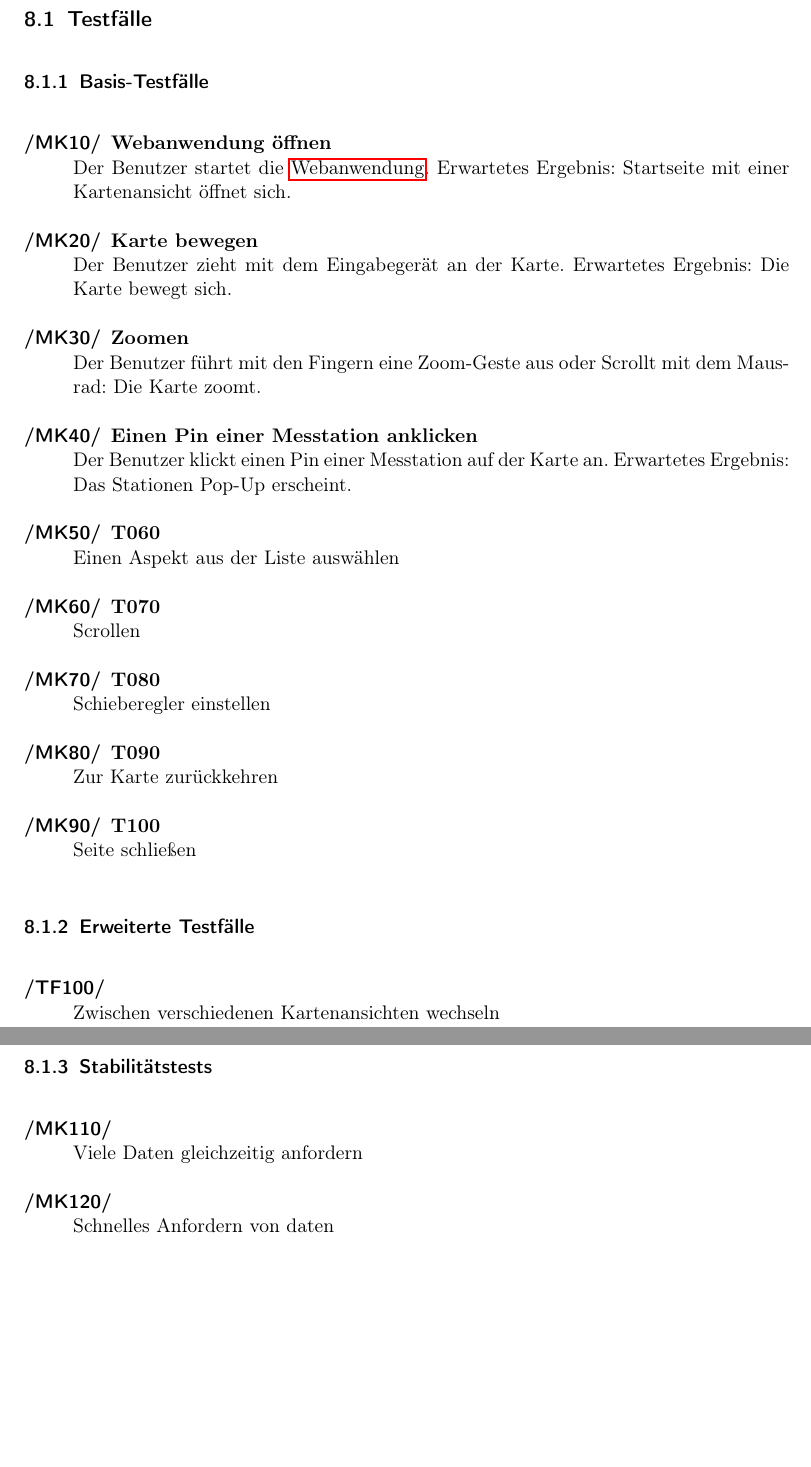
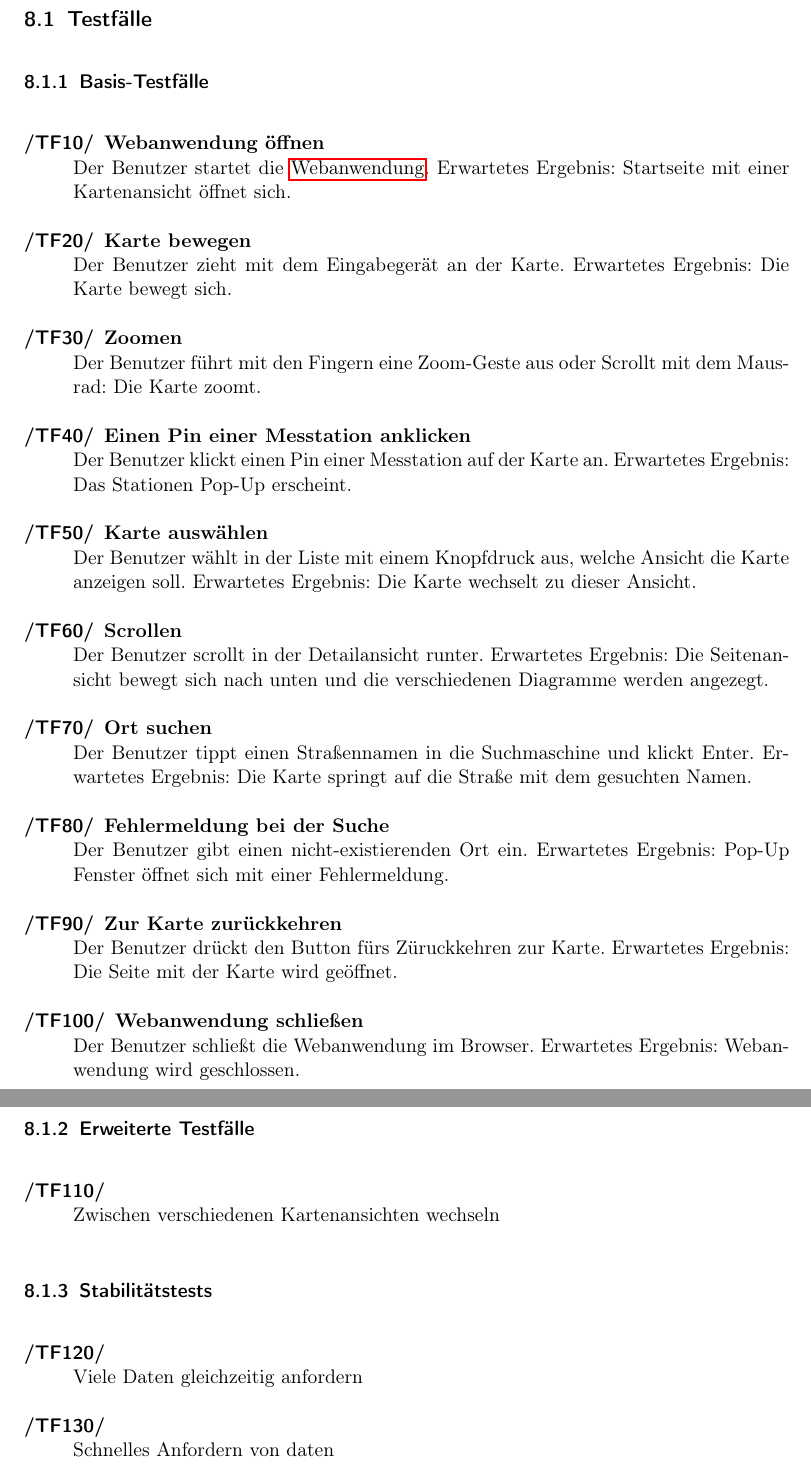
Before and after one commit to JonaEnz/pse-airquality-1, a LaTeX document (Pflichtenheft/Pflichtenheft.tex, which reads Pflichtenheft/chapters/Globale_Testfaelle.tex): two parts of pages 16 and 17 of 29, joined at a grey line, cut so that both start at the same text, the shorter picture padded with empty space. Compiled offline with pdfLaTeX.

Commit message:
add more basic test cases

```diff
--- a/Pflichtenheft/chapters/Globale_Testfaelle.tex
+++ b/Pflichtenheft/chapters/Globale_Testfaelle.tex
@@ -2,7 +2,7 @@
 \subsection{Testfälle}
 \setcounter{counter}{10}
 \subsubsection{Basis-Testfälle}
-\begin{Kriterien}{MK}
+\begin{Kriterien}{TF}
 
 	\item[Webanwendung öffnen] Der Benutzer startet die \gls{Webanwendung}. Erwartetes Ergebnis: Startseite mit einer Kartenansicht öffnet sich.
 
@@ -12,15 +12,17 @@
 
 	\item[Einen Pin einer Messtation anklicken] Der Benutzer klickt einen Pin einer Messtation auf der Karte an. Erwartetes Ergebnis: Das Stationen Pop-Up erscheint.
 
-	\item[T060] Einen Aspekt aus der Liste auswählen
+	\item[Karte auswählen] Der Benutzer wählt in der Liste mit einem Knopfdruck aus, welche Ansicht die Karte anzeigen soll. Erwartetes Ergebnis: Die Karte wechselt zu dieser Ansicht.
 
-	\item[T070] Scrollen
+	\item[Scrollen] Der Benutzer scrollt in der Detailansicht runter. Erwartetes Ergebnis: Die Seitenansicht bewegt sich nach unten und die verschiedenen Diagramme werden angezegt.
 
-	\item[T080] Schieberegler einstellen
+	\item[Ort suchen] Der Benutzer tippt einen Straßennamen in die Suchmaschine und klickt Enter. Erwartetes Ergebnis: Die Karte springt auf die Straße mit dem gesuchten Namen.
 
-	\item[T090] Zur Karte zurückkehren
+	\item[Fehlermeldung bei der Suche] Der Benutzer gibt einen nicht-existierenden Ort ein. Erwartetes Ergebnis: Pop-Up Fenster öffnet sich mit einer Fehlermeldung.
 
-	\item[T100] Seite schließen
+	\item[Zur Karte zurückkehren] Der Benutzer drückt den Button fürs Züruckkehren zur Karte. Erwartetes Ergebnis: Die Seite mit der Karte wird geöffnet.
+
+	\item[Webanwendung schließen] Der Benutzer schließt die Webanwendung im Browser. Erwartetes Ergebnis: Webanwendung wird geschlossen.
 \end{Kriterien}
 \subsubsection{Erweiterte Testfälle}
 \begin{Kriterien}{TF}
@@ -29,7 +31,7 @@
 
 \end{Kriterien}
 \subsubsection{Stabilitätstests}
-\begin{Kriterien}{MK}
+\begin{Kriterien}{TF}
 
 	\item Viele Daten gleichzeitig anfordern
 
```
